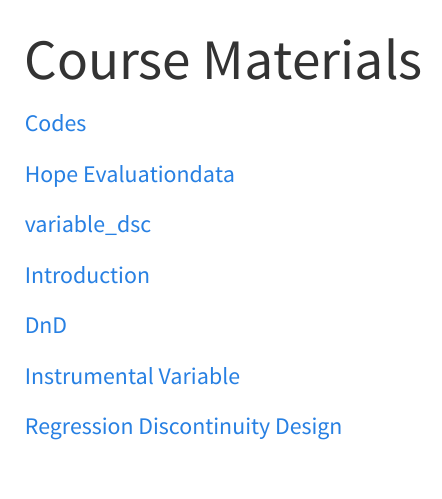
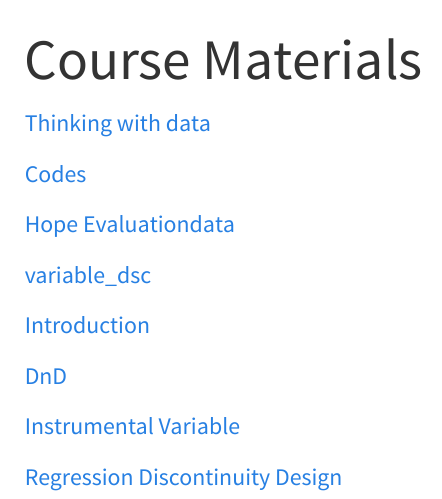
Before and after one commit to Zahedasghar/impact_evaluation, a Quarto document (materials.qmd): the page in a window 1100 px wide, from its top. Rendered offline with R 4.5, knitr and Pandoc in place of Quarto, with nearby package versions; menus at the side of the page are left out.

Commit message:
Add files to website

```diff
--- a/materials.qmd
+++ b/materials.qmd
@@ -1,6 +1,8 @@
 ---
 title: "Course Materials"
 ---
+[Thinking with data](https://zahidasghar.com/data_analytics/thinking_with_data#/ai-ml-random-forests-ann-cnn)
+
 [Codes](Impact-evaluation.R)
 
 [Hope](data/HOPE.xlsx)
```
